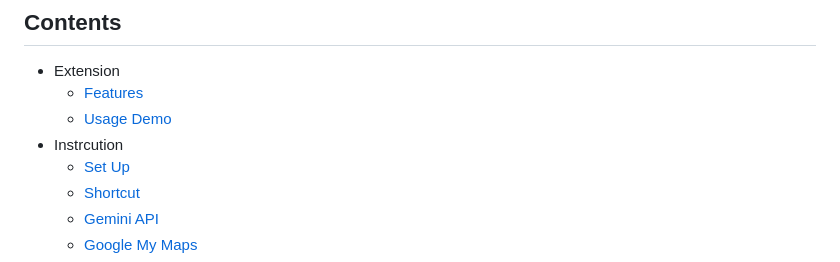
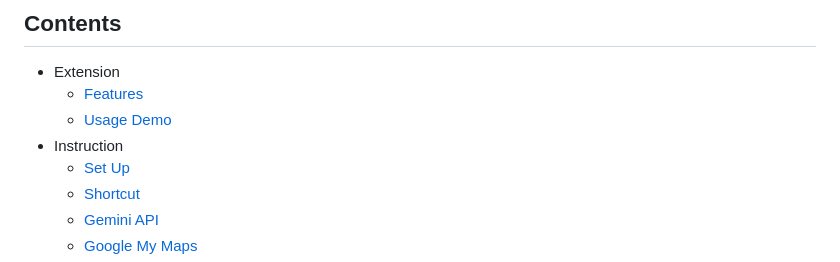
Before and after one commit to boyonglin/google-maps-extension, a Markdown page: README.md, the part around the change. GitHub-like rendering.

```diff
--- a/README.md
+++ b/README.md
@@ -27,7 +27,7 @@
 - Extension
     - [Features](#features)
     - [Usage Demo](#usage-demo)
-- Instrcution
+- Instruction
     - [Set Up](#set-up)
     - [Shortcut](#shortcut)
     - [Gemini API](#gemini-api)
```
